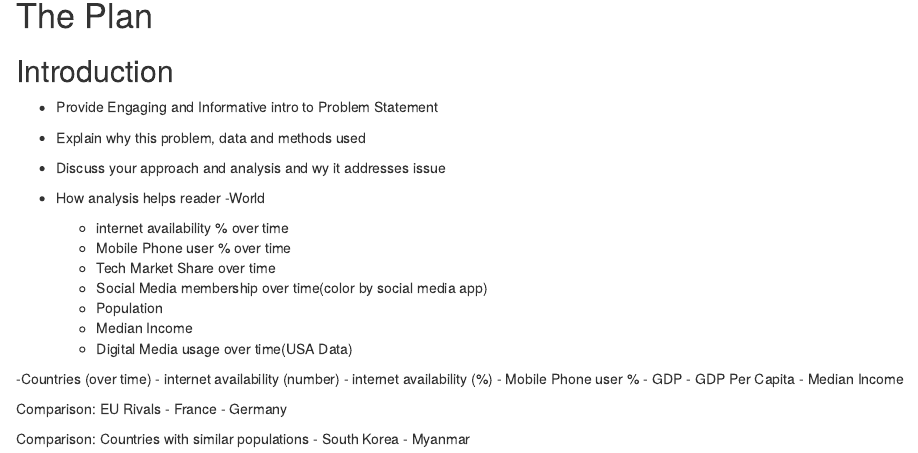
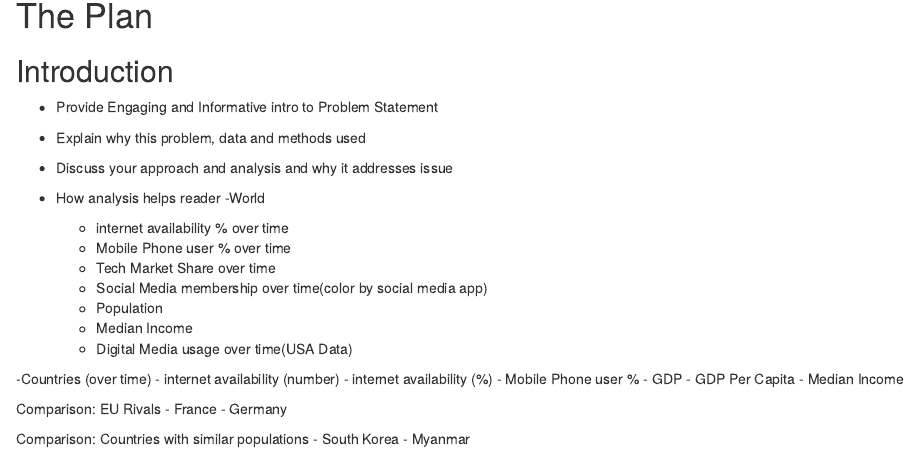
Before and after one commit to adharshvanchi/Final-Project, an R Markdown document (Final_Project/main.Rmd): the page in a window 1100 px wide, from 260 px down. Rendered offline with R 4.5, knitr and Pandoc, with nearby package versions.

Commit message:
typo fix

```diff
--- a/Final_Project/main.Rmd
+++ b/Final_Project/main.Rmd
@@ -21,7 +21,7 @@ Could internet access be a path to more educated, economically powerful country?
 
 - Explain why this problem, data and methods used
 
-- Discuss your approach and analysis and wy it addresses issue
+- Discuss your approach and analysis and why it addresses issue
 
 - How analysis helps reader
 -World
```
